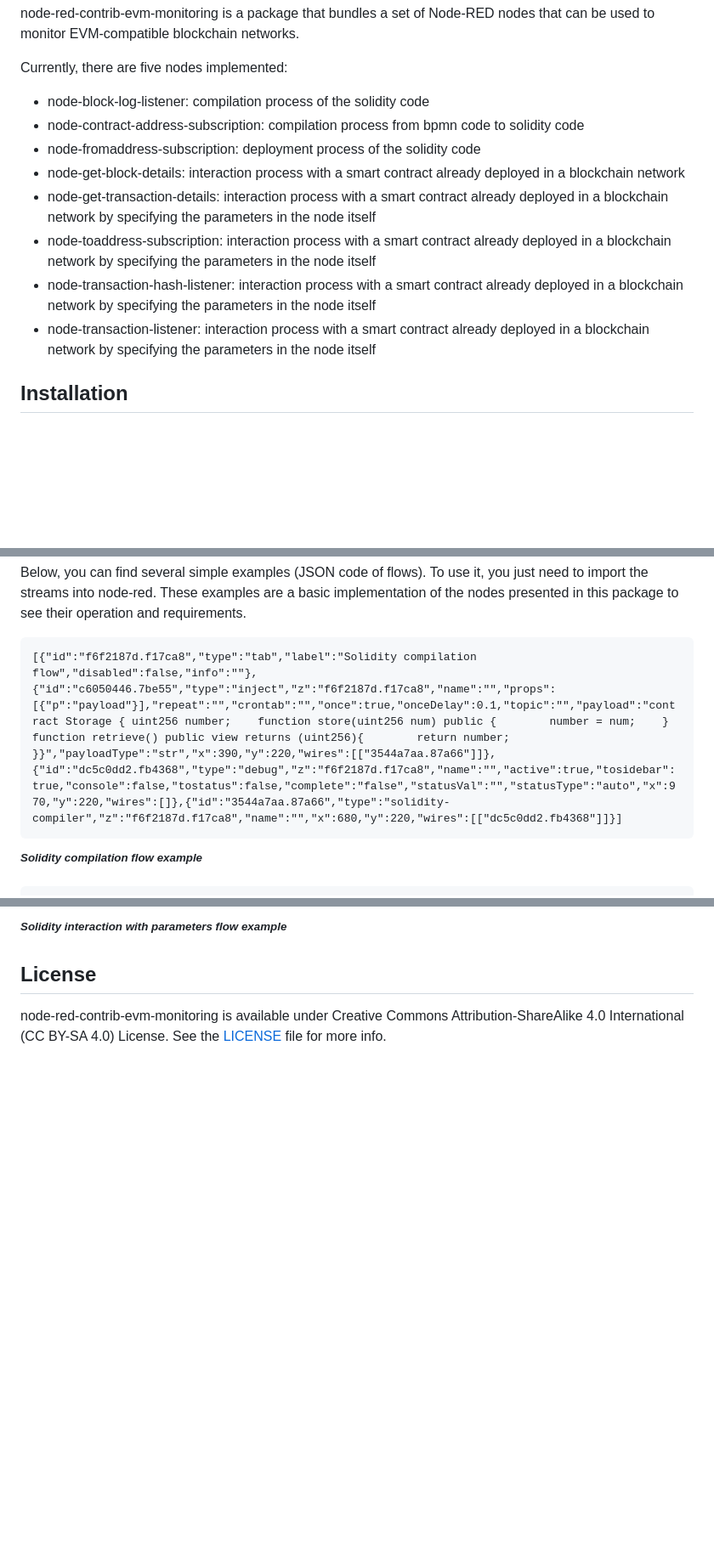
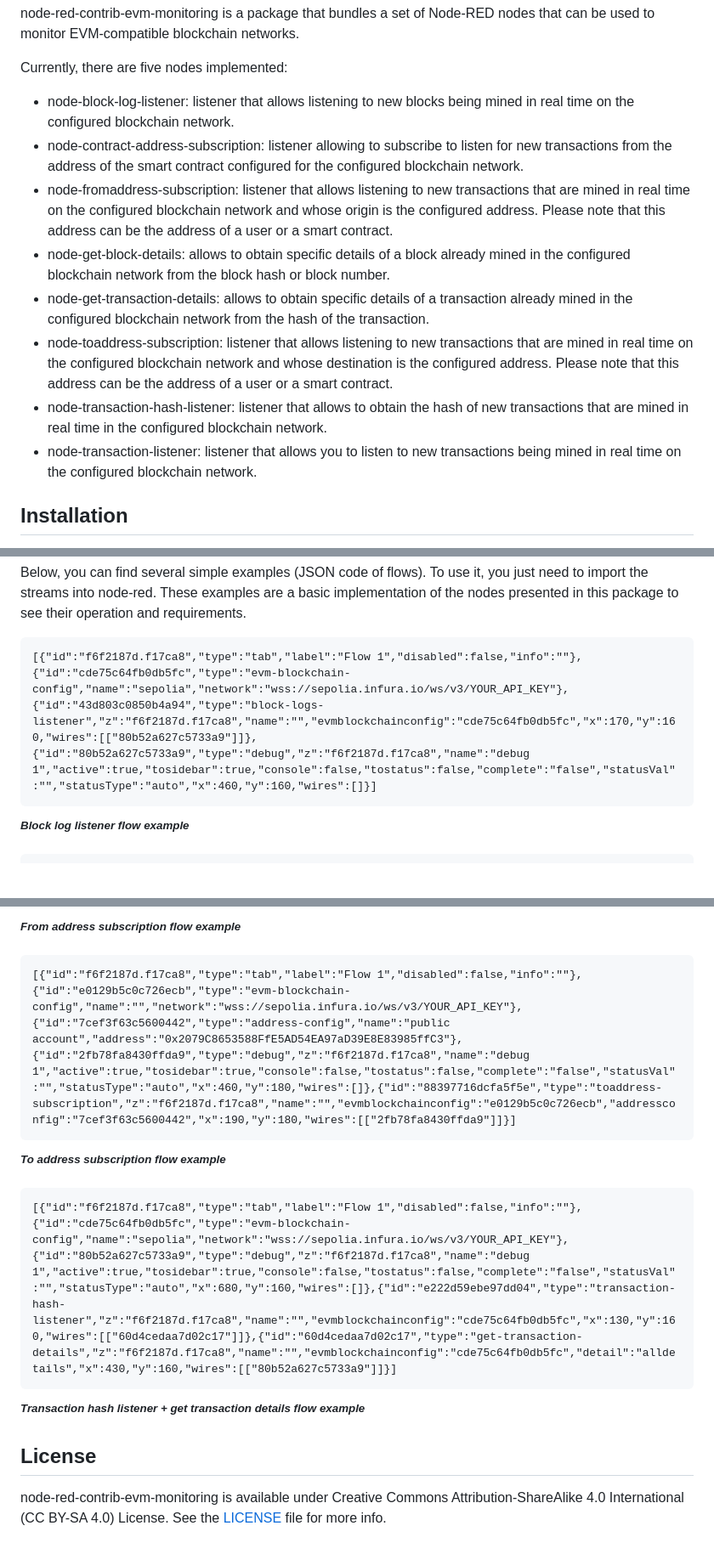
Before and after one commit to JesusRosaB/node-red-contrib-evm-monitoring, a Markdown page: README.md, 3 parts joined by grey strips. Shown at 85% size. Rendered like a GitHub page; blank space fills up the shorter version.

```diff
--- a/README.md
+++ b/README.md
@@ -5,14 +5,14 @@ node-red-contrib-evm-monitoring is a package that bundles a set of Node-RED node
 
 Currently, there are five nodes implemented:
 
- - node-block-log-listener: compilation process of the solidity code
- - node-contract-address-subscription: compilation process from bpmn code to solidity code
- - node-fromaddress-subscription: deployment process of the solidity code
- - node-get-block-details: interaction process with a smart contract already deployed in a blockchain network
- - node-get-transaction-details: interaction process with a smart contract already deployed in a blockchain network by specifying the parameters in the node itself
- - node-toaddress-subscription: interaction process with a smart contract already deployed in a blockchain network by specifying the parameters in the node itself
- - node-transaction-hash-listener: interaction process with a smart contract already deployed in a blockchain network by specifying the parameters in the node itself
- - node-transaction-listener: interaction process with a smart contract already deployed in a blockchain network by specifying the parameters in the node itself
+ - node-block-log-listener: listener that allows listening to new blocks being mined in real time on the configured blockchain network.
+ - node-contract-address-subscription: listener allowing to subscribe to listen for new transactions from the address of the smart contract configured for the configured blockchain network.
+ - node-fromaddress-subscription: listener that allows listening to new transactions that are mined in real time on the configured blockchain network and whose origin is the configured address. Please note that this address can be the address of a user or a smart contract.
+ - node-get-block-details: allows to obtain specific details of a block already mined in the configured blockchain network from the block hash or block number.
+ - node-get-transaction-details: allows to obtain specific details of a transaction already mined in the configured blockchain network from the hash of the transaction.
+ - node-toaddress-subscription: listener that allows listening to new transactions that are mined in real time on the configured blockchain network and whose destination is the configured address. Please note that this address can be the address of a user or a smart contract.
+ - node-transaction-hash-listener: listener that allows to obtain the hash of new transactions that are mined in real time in the configured blockchain network.
+ - node-transaction-listener: listener that allows you to listen to new transactions being mined in real time on the configured blockchain network.
 
 Installation
 ------
@@ -30,7 +30,7 @@ Examples
 ------
 Below, you can find several simple examples (JSON code of flows). To use it, you just need to import the streams into node-red. These examples are a basic implementation of the nodes presented in this package to see their operation and requirements.
 
-    [{"id":"f6f2187d.f17ca8","type":"tab","label":"Solidity compilation flow","disabled":false,"info":""},{"id":"c6050446.7be55","type":"inject","z":"f6f2187d.f17ca8","name":"","props":[{"p":"payload"}],"repeat":"","crontab":"","once":true,"onceDelay":0.1,"topic":"","payload":"contract Storage { uint256 number;    function store(uint256 num) public {        number = num;    }    function retrieve() public view returns (uint256){        return number;    }}","payloadType":"str","x":390,"y":220,"wires":[["3544a7aa.87a66"]]},{"id":"dc5c0dd2.fb4368","type":"debug","z":"f6f2187d.f17ca8","name":"","active":true,"tosidebar":true,"console":false,"tostatus":false,"complete":"false","statusVal":"","statusType":"auto","x":970,"y":220,"wires":[]},{"id":"3544a7aa.87a66","type":"solidity-compiler","z":"f6f2187d.f17ca8","name":"","x":680,"y":220,"wires":[["dc5c0dd2.fb4368"]]}]
+    [{"id":"f6f2187d.f17ca8","type":"tab","label":"Flow 1","disabled":false,"info":""},{"id":"cde75c64fb0db5fc","type":"evm-blockchain-config","name":"sepolia","network":"wss://sepolia.infura.io/ws/v3/YOUR_API_KEY"},{"id":"43d803c0850b4a94","type":"block-logs-listener","z":"f6f2187d.f17ca8","name":"","evmblockchainconfig":"cde75c64fb0db5fc","x":170,"y":160,"wires":[["80b52a627c5733a9"]]},{"id":"80b52a627c5733a9","type":"debug","z":"f6f2187d.f17ca8","name":"debug 1","active":true,"tosidebar":true,"console":false,"tostatus":false,"complete":"false","statusVal":"","statusType":"auto","x":460,"y":160,"wires":[]}]
 
-<b><i><sup>Solidity compilation flow example</sup></i></b>
+<b><i><sup>Block log listener flow example</sup></i></b>
 
@@ -46,5 +46,13 @@ Below, you can find several simple examples (JSON code of flows). To use it, you
 
-<b><i><sup>Solidity interaction with parameters flow example</sup></i></b>
+<b><i><sup>From address subscription flow example</sup></i></b>
+
+    [{"id":"f6f2187d.f17ca8","type":"tab","label":"Flow 1","disabled":false,"info":""},{"id":"e0129b5c0c726ecb","type":"evm-blockchain-config","name":"","network":"wss://sepolia.infura.io/ws/v3/YOUR_API_KEY"},{"id":"7cef3f63c5600442","type":"address-config","name":"public account","address":"0x2079C8653588FfE5AD54EA97aD39E8E83985ffC3"},{"id":"2fb78fa8430ffda9","type":"debug","z":"f6f2187d.f17ca8","name":"debug 1","active":true,"tosidebar":true,"console":false,"tostatus":false,"complete":"false","statusVal":"","statusType":"auto","x":460,"y":180,"wires":[]},{"id":"88397716dcfa5f5e","type":"toaddress-subscription","z":"f6f2187d.f17ca8","name":"","evmblockchainconfig":"e0129b5c0c726ecb","addressconfig":"7cef3f63c5600442","x":190,"y":180,"wires":[["2fb78fa8430ffda9"]]}]
+
+<b><i><sup>To address subscription flow example</sup></i></b>
+
+    [{"id":"f6f2187d.f17ca8","type":"tab","label":"Flow 1","disabled":false,"info":""},{"id":"cde75c64fb0db5fc","type":"evm-blockchain-config","name":"sepolia","network":"wss://sepolia.infura.io/ws/v3/YOUR_API_KEY"},{"id":"80b52a627c5733a9","type":"debug","z":"f6f2187d.f17ca8","name":"debug 1","active":true,"tosidebar":true,"console":false,"tostatus":false,"complete":"false","statusVal":"","statusType":"auto","x":680,"y":160,"wires":[]},{"id":"e222d59ebe97dd04","type":"transaction-hash-listener","z":"f6f2187d.f17ca8","name":"","evmblockchainconfig":"cde75c64fb0db5fc","x":130,"y":160,"wires":[["60d4cedaa7d02c17"]]},{"id":"60d4cedaa7d02c17","type":"get-transaction-details","z":"f6f2187d.f17ca8","name":"","evmblockchainconfig":"cde75c64fb0db5fc","detail":"alldetails","x":430,"y":160,"wires":[["80b52a627c5733a9"]]}]
+
+<b><i><sup>Transaction hash listener + get transaction details flow example</sup></i></b>
 
 License
 ------
```
Also changed, not shown: other parts of README.md (+5 -5 lines).
